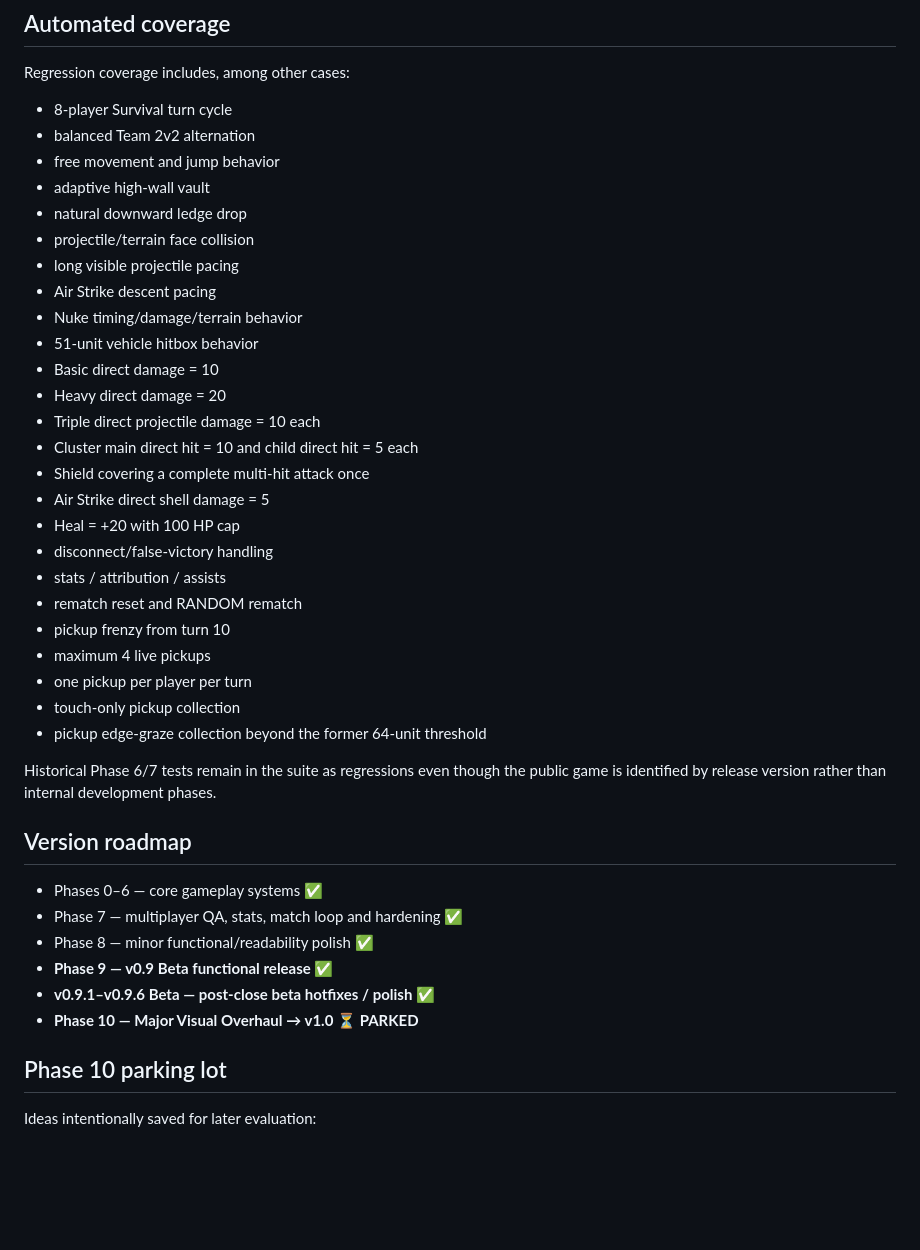
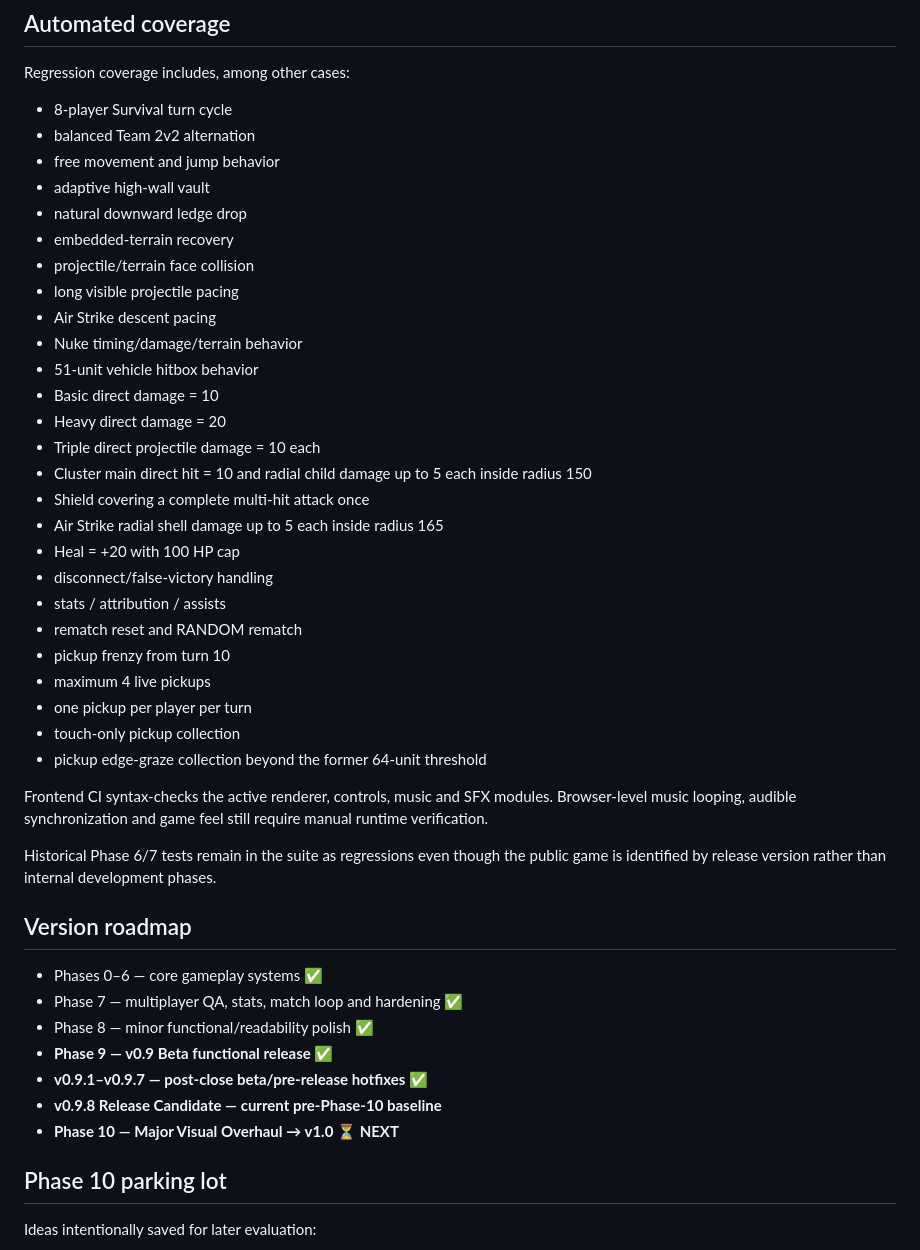
Before and after one commit to wzzzodiac/carabayllo-secret-wars, a Markdown page: README.md, the part around one of its changes. Drawn GitHub-style; blank space fills up the shorter version.

```diff
--- a/README.md
+++ b/README.md
@@ -133,6 +149,7 @@ Regression coverage includes, among other cases:
 - free movement and jump behavior
 - adaptive high-wall vault
 - natural downward ledge drop
+- embedded-terrain recovery
 - projectile/terrain face collision
 - long visible projectile pacing
 - Air Strike descent pacing
@@ -141,9 +158,9 @@ Regression coverage includes, among other cases:
 - Basic direct damage = 10
 - Heavy direct damage = 20
 - Triple direct projectile damage = 10 each
-- Cluster main direct hit = 10 and child direct hit = 5 each
+- Cluster main direct hit = 10 and radial child damage up to 5 each inside radius 150
 - Shield covering a complete multi-hit attack once
-- Air Strike direct shell damage = 5
+- Air Strike radial shell damage up to 5 each inside radius 165
 - Heal = +20 with 100 HP cap
 - disconnect/false-victory handling
 - stats / attribution / assists
@@ -154,6 +171,8 @@ Regression coverage includes, among other cases:
 - touch-only pickup collection
 - pickup edge-graze collection beyond the former 64-unit threshold
 
+Frontend CI syntax-checks the active renderer, controls, music and SFX modules. Browser-level music looping, audible synchronization and game feel still require manual runtime verification.
+
 Historical Phase 6/7 tests remain in the suite as regressions even though the public game is identified by release version rather than internal development phases.
 
 ## Version roadmap
@@ -162,8 +181,9 @@ Historical Phase 6/7 tests remain in the suite as regressions even though the pu
 - Phase 7 — multiplayer QA, stats, match loop and hardening ✅
 - Phase 8 — minor functional/readability polish ✅
 - **Phase 9 — v0.9 Beta functional release ✅**
-- **v0.9.1–v0.9.6 Beta — post-close beta hotfixes / polish ✅**
-- **Phase 10 — Major Visual Overhaul → v1.0 ⏳ PARKED**
+- **v0.9.1–v0.9.7 — post-close beta/pre-release hotfixes ✅**
+- **v0.9.8 Release Candidate — current pre-Phase-10 baseline**
+- **Phase 10 — Major Visual Overhaul → v1.0 ⏳ NEXT**
 
 ## Phase 10 parking lot
 
```
Also changed, not shown: other parts of README.md (+36 -20 lines).
